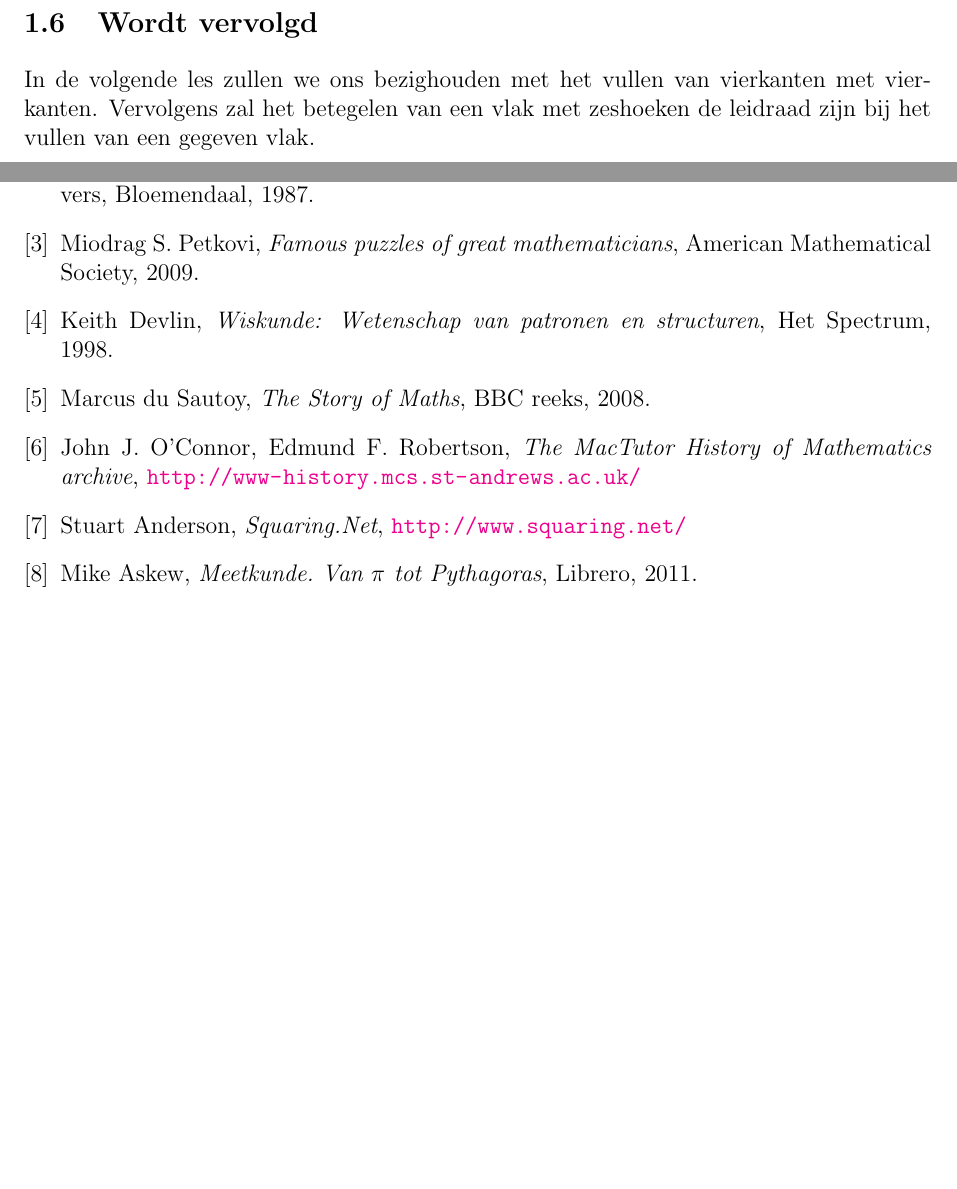
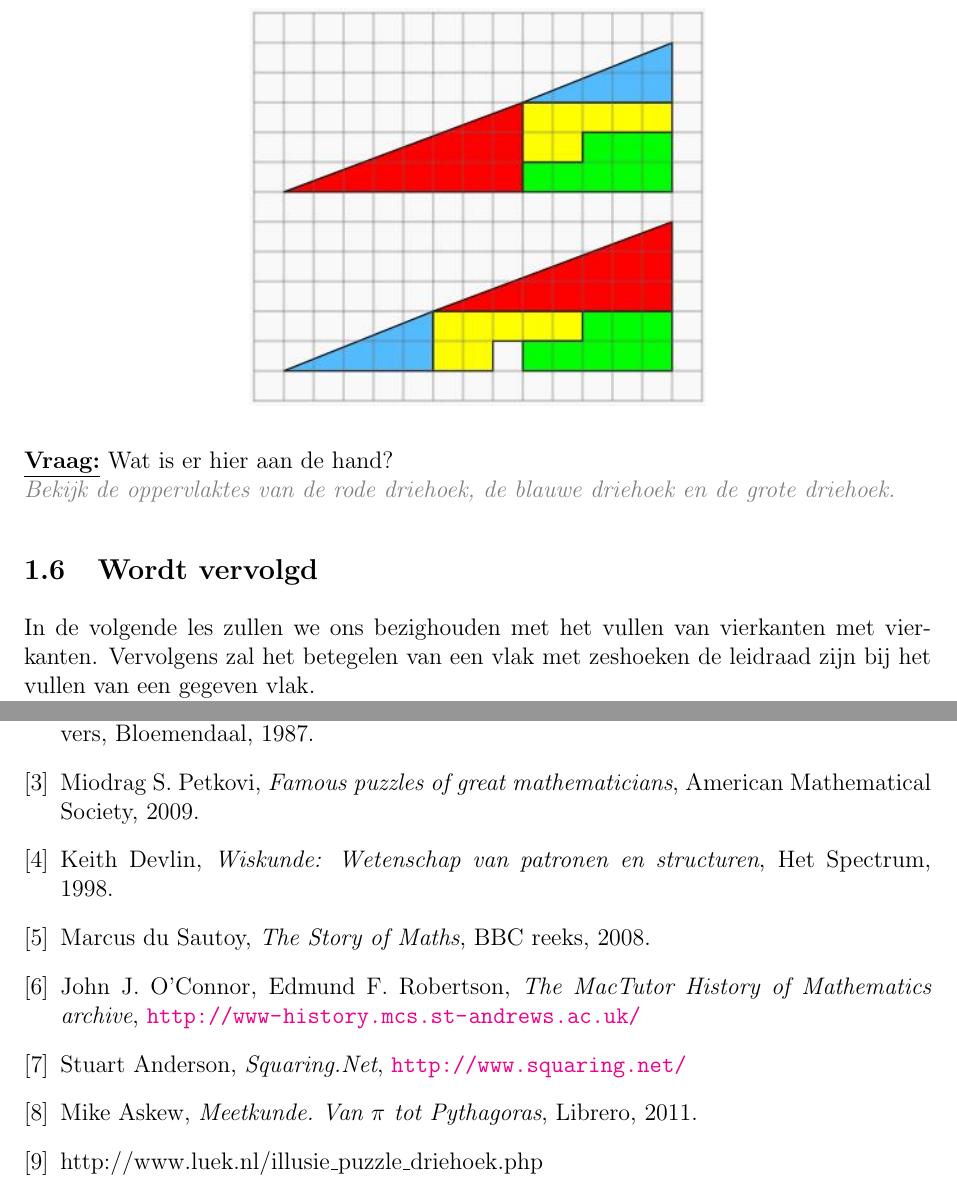
Before and after one commit to Wiskunde/V3, a LaTeX document (cursus/cursus.tex, which reads cursus/Inleiding.tex, cursus/referenties.tex): two parts of pages 8 and 62 of 62 before the commit and two parts of pages 9 and 62 of 62 after it, joined at a grey line, cut at the place of the change, the shorter picture padded with empty space. Compiled offline with pdfLaTeX; the source files are stored in an older character set and shown here as Unicode.

Commit message:
update inleiding enzo

```diff
--- a/cursus/Inleiding.tex
+++ b/cursus/Inleiding.tex
@@ -84,6 +84,13 @@ Maurits Cornelis Escher werd in 1898 geboren te Leeuwarden en stierf in 1972. Hi
 \end{figure}\\
 \task{Leg deze blokken zo zodat je een vierkant krijgt.}\\
 \task{Leg deze blokken zo zodat je een kubus krijgt.}
+\newpage
+\begin{figure}
+\centering
+\includegraphics[height=7cm]{driehoek1}
+\end{figure}\\
+\ask{Wat is er hier aan de hand?}\\
+\answer{Bekijk de oppervlaktes van de rode driehoek, de blauwe driehoek en de grote driehoek.}
 \subsection{Wordt vervolgd}
 In de volgende les zullen we ons bezighouden met het vullen van vierkanten met vierkanten. Vervolgens zal het betegelen van een vlak met zeshoeken de leidraad zijn bij het vullen van een gegeven vlak.\\
 \teacher{In de eerstkomende lessen zullen we het hebben over complete vlakvullingen (les over vierkanten vullen met vierkanten en perfecte vierkanten en de les over de meetkundige interpretaties van kwadratische vergelijkingen en kubische vergelijkingen).}
--- a/cursus/referenties.tex
+++ b/cursus/referenties.tex
@@ -9,4 +9,5 @@
 \bibitem{6}\label{6} John J. O'Connor, Edmund F. Robertson, \textit{The MacTutor History of Mathematics archive}, \url{http://www-history.mcs.st-andrews.ac.uk/}
 \bibitem{7}\label{7} Stuart Anderson, \textit{Squaring.Net}, \url{http://www.squaring.net/}
 \bibitem{8}\label{8} Mike Askew, \textit{Meetkunde. Van $\pi$ tot Pythagoras}, Librero, 2011.
+\bibitem{9}\label{9} http://www.luek.nl/illusie\_puzzle\_driehoek.php
 \end{thebibliography}
```
Also changed, not shown: cursus/figuren/350px-Missing_square_puzzle.svg.png (added), cursus/figuren/driehoek.jpg (added), cursus/figuren/driehoek1.jpg (added).
